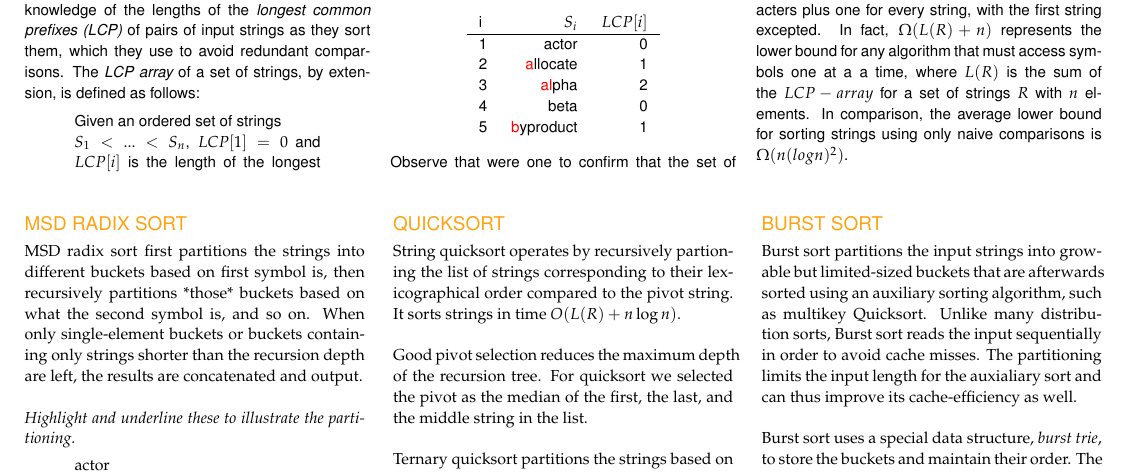
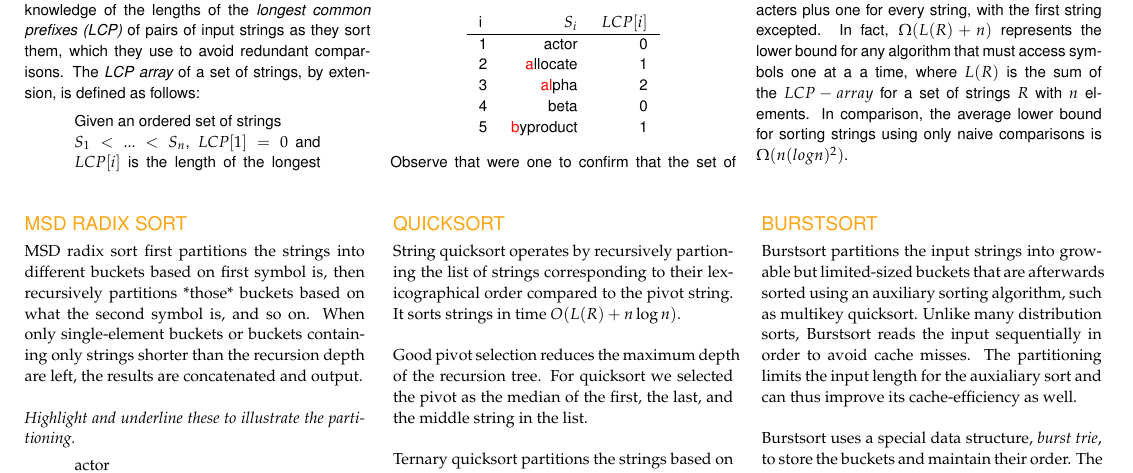
Before and after one commit to arpol/spa, a LaTeX document (poster.tex, which reads sections/burstsort.tex): part of the page, cut so that both start at the same text. Compiled offline with pdfLaTeX.

Commit message:
fixed capitalization & spaces

```diff
--- a/sections/burstsort.tex
+++ b/sections/burstsort.tex
@@ -1,14 +1,13 @@
-{\sffamily\normalsize{\color{sciorange} BURST SORT}}\vspace{1mm}\\
+{\sffamily\normalsize{\color{sciorange} BURSTSORT}}\vspace{1mm}\\
 \footnotesize
-Burst sort partitions the input strings into growable but
-limited-sized buckets that are afterwards sorted using an auxiliary
-sorting algorithm, such as multikey Quicksort. Unlike many
-distribution sorts, Burst sort reads the input sequentially in order
-to avoid cache misses.  The partitioning limits the input length for
-the auxialiary sort and can thus improve its cache-efficiency as
-well.\\
+Burstsort partitions the input strings into growable but limited-sized
+buckets that are afterwards sorted using an auxiliary sorting
+algorithm, such as multikey quicksort. Unlike many distribution sorts,
+Burstsort reads the input sequentially in order to avoid cache misses.
+The partitioning limits the input length for the auxialiary sort and
+can thus improve its cache-efficiency as well.\\
 
-Burst sort uses a special data structure, \emph{burst trie}, to store
+Burstsort uses a special data structure, \emph{burst trie}, to store
 the buckets and maintain their order. The burst trie is a special kind
 of trie whose leaf nodes are growable buckets containing pointers to
 the suffixes of the inserted strings while the path from the root to
```
Also changed, not shown: sections/resultsdata.tex (+1 -1 lines).
